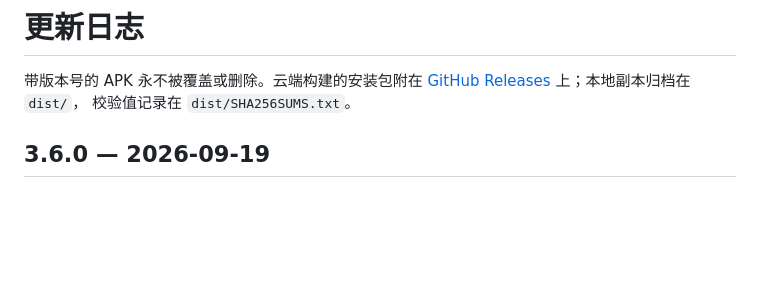
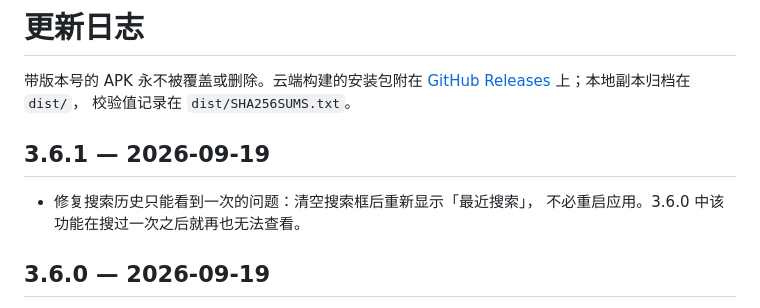
Before and after one commit to chinahhy/Hazix, a Markdown page: CHANGELOG.md, the part around the change. Rendered like a GitHub page; blank space fills up the shorter version.

Commit message:
docs: add the 3.6.1 changelog entry

```diff
--- a/CHANGELOG.md
+++ b/CHANGELOG.md
@@ -3,6 +3,11 @@
 带版本号的 APK 永不被覆盖或删除。云端构建的安装包附在
 [GitHub Releases](https://github.com/chinahhy/Hazix/releases) 上；本地副本归档在 `dist/`，
 校验值记录在 `dist/SHA256SUMS.txt`。
+
+## 3.6.1 — 2026-09-19
+
+- 修复搜索历史只能看到一次的问题：清空搜索框后重新显示「最近搜索」，
+  不必重启应用。3.6.0 中该功能在搜过一次之后就再也无法查看。
 
 ## 3.6.0 — 2026-09-19
 
```
